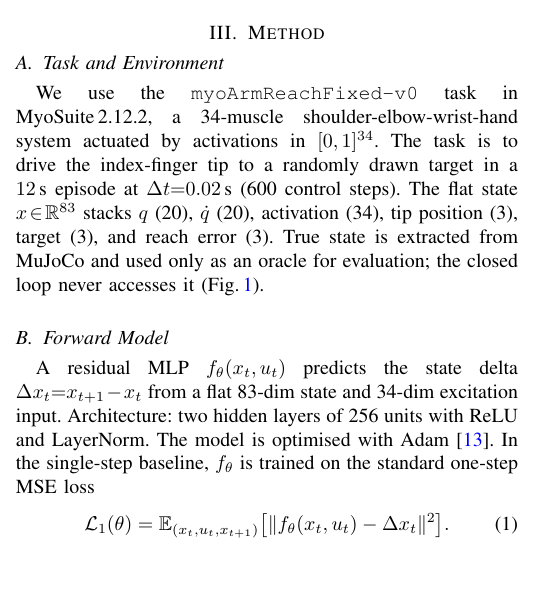
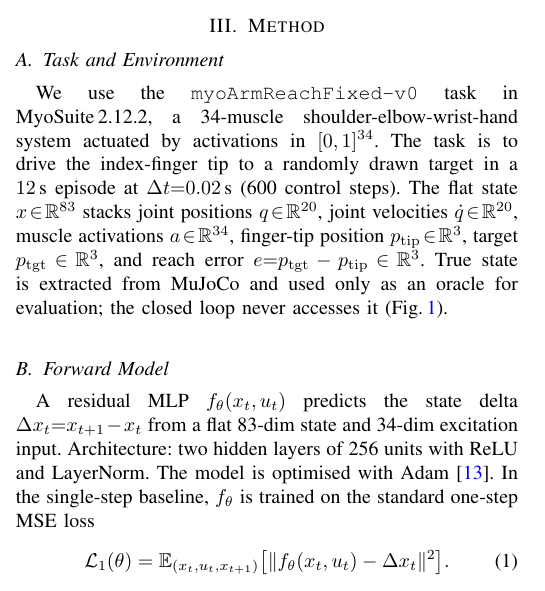
Before and after one commit to jkoba0512/myoarm-forward-state-estimation, a LaTeX paper (paper/main.tex): part of one column of page 2 of 8, cut so that both start at the same text. Compiled offline with pdfLaTeX.

Commit message:
fix: state decomposition uses R^n notation, not (n)
The state vector breakdown previously read
  x ∈ R^83 stacks q (20), q̇ (20), activation (34), tip position (3),
  target (3), and reach error (3).
The bare "(n)" tokens collide visually with IEEE equation-number
references "Eq.~(n)", and the dimensionality of each component was
implicit rather than stated. Switched to explicit R^n form:
  ... joint positions q ∈ R^20, joint velocities q̇ ∈ R^20, muscle
  activations a ∈ R^34, finger-tip position p_tip ∈ R^3, target
  p_tgt ∈ R^3, and reach error e = p_tgt - p_tip ∈ R^3.
Also makes the definition of e (reach error) explicit.

```diff
--- a/paper/main.tex
+++ b/paper/main.tex
@@ -260,9 +260,12 @@ RL-centric literature has not addressed.
 We use the \texttt{myoArmReachFixed-v0} task in MyoSuite\,2.12.2, a 34-muscle
 shoulder-elbow-wrist-hand system actuated by activations in $[0,1]^{34}$.
 The task is to drive the index-finger tip to a randomly drawn target in a
-$12$\,s episode at $\Delta t{=}0.02$\,s (600 control steps). The flat state
-$x\!\in\!\mathbb{R}^{83}$ stacks $q$ (20), $\dot q$ (20), activation
-(34), tip position (3), target (3), and reach error (3). True state is
+$12$\,s episode at $\Delta t{=}0.02$\,s (600 control steps). The flat state $x\!\in\!\mathbb{R}^{83}$ stacks joint positions
+$q\!\in\!\mathbb{R}^{20}$, joint velocities $\dot q\!\in\!\mathbb{R}^{20}$,
+muscle activations $a\!\in\!\mathbb{R}^{34}$, finger-tip position
+$p_{\mathrm{tip}}\!\in\!\mathbb{R}^{3}$, target
+$p_{\mathrm{tgt}}\!\in\!\mathbb{R}^{3}$, and reach error
+$e{=}p_{\mathrm{tgt}}-p_{\mathrm{tip}}\!\in\!\mathbb{R}^{3}$. True state is
 extracted from MuJoCo and used only as an oracle for evaluation; the closed
 loop never accesses it (Fig.\,\ref{fig:system}).
 
```
Also changed, not shown: paper/main.pdf.
